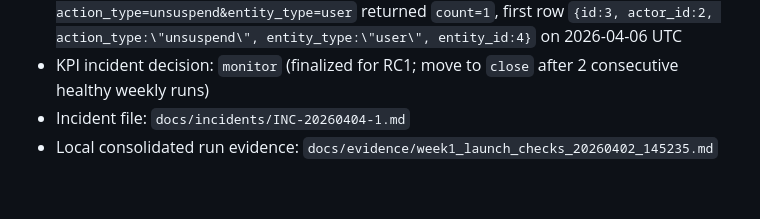
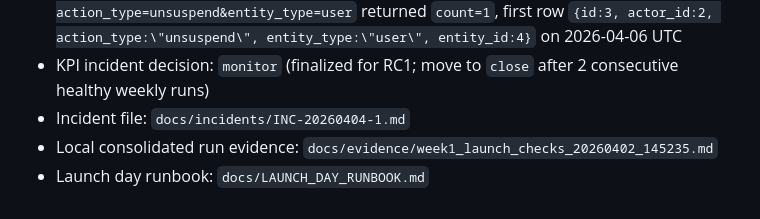
Before and after one commit to grythman/itzuun, a Markdown page: docs/PILOT_ROLLOUT_TRACKER.md, the part around the change. Drawn GitHub-style.

Commit message:
docs: add launch day runbook and tracker reference

```diff
--- a/docs/PILOT_ROLLOUT_TRACKER.md
+++ b/docs/PILOT_ROLLOUT_TRACKER.md
@@ -94,3 +94,4 @@
 - KPI incident decision: `monitor` (finalized for RC1; move to `close` after 2 consecutive healthy weekly runs)
 - Incident file: `docs/incidents/INC-20260404-1.md`
 - Local consolidated run evidence: `docs/evidence/week1_launch_checks_20260402_145235.md`
+- Launch day runbook: `docs/LAUNCH_DAY_RUNBOOK.md`
```
Also changed, not shown: docs/LAUNCH_DAY_RUNBOOK.md (added, +96 -0 lines).
